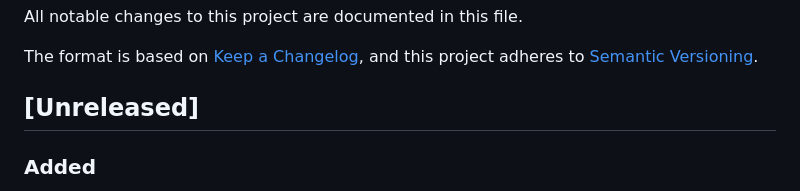
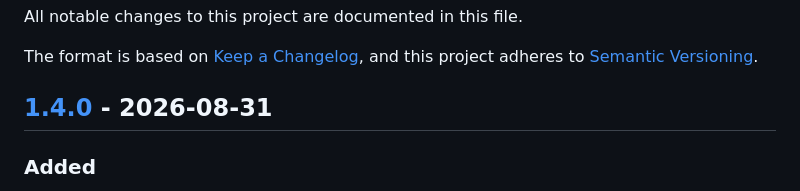
Before and after one commit to digi21/DockingPanels, a Markdown page: CHANGELOG.md, the part around one of its changes. Rendered like a GitHub page.

```diff
--- a/CHANGELOG.md
+++ b/CHANGELOG.md
@@ -5,7 +5,7 @@ All notable changes to this project are documented in this file.
 The format is based on [Keep a Changelog](https://keepachangelog.com/en/1.1.0/), and this
 project adheres to [Semantic Versioning](https://semver.org/spec/v2.0.0.html).
 
-## [Unreleased]
+## [1.4.0] - 2026-08-31
 
 ### Added
 
```
Also changed, not shown: other parts of CHANGELOG.md (+1 -0 lines), README.md (+30 -0 lines).
